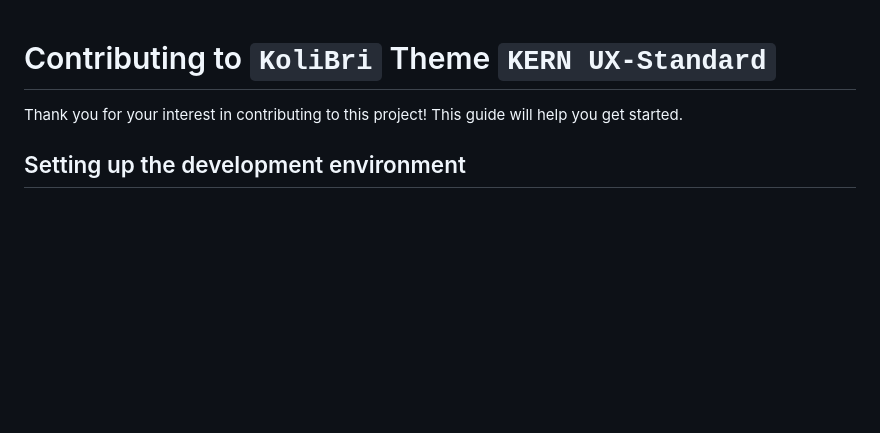
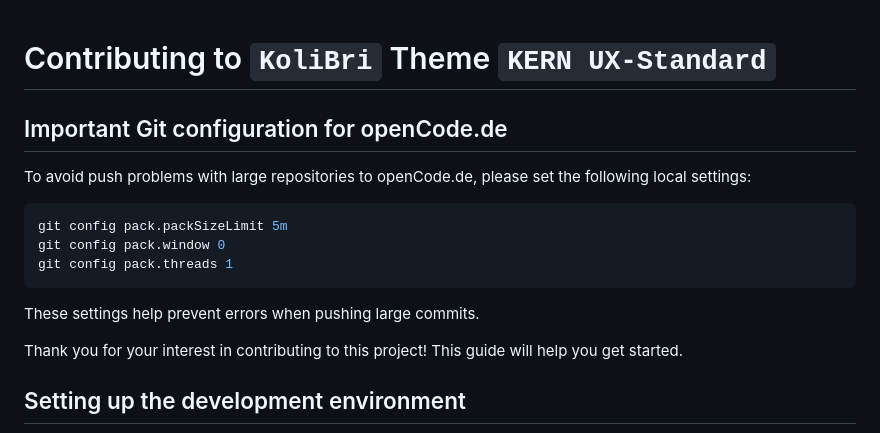
Before and after one commit to deleonio/kern-develop-kit, a Markdown page: CONTRIBUTING.en.md, the part around the change. Drawn GitHub-style; blank space fills up the shorter version.

````diff
--- a/CONTRIBUTING.en.md
+++ b/CONTRIBUTING.en.md
@@ -1,4 +1,16 @@
 # Contributing to `KoliBri` Theme `KERN UX-Standard`
+
+## Important Git configuration for openCode.de
+
+To avoid push problems with large repositories to openCode.de, please set the following local settings:
+
+```bash
+git config pack.packSizeLimit 5m
+git config pack.window 0
+git config pack.threads 1
+```
+
+These settings help prevent errors when pushing large commits.
 
 Thank you for your interest in contributing to this project! This guide will help you get started.
 
````
Also changed, not shown: CONTRIBUTING.md (+12 -0 lines).
